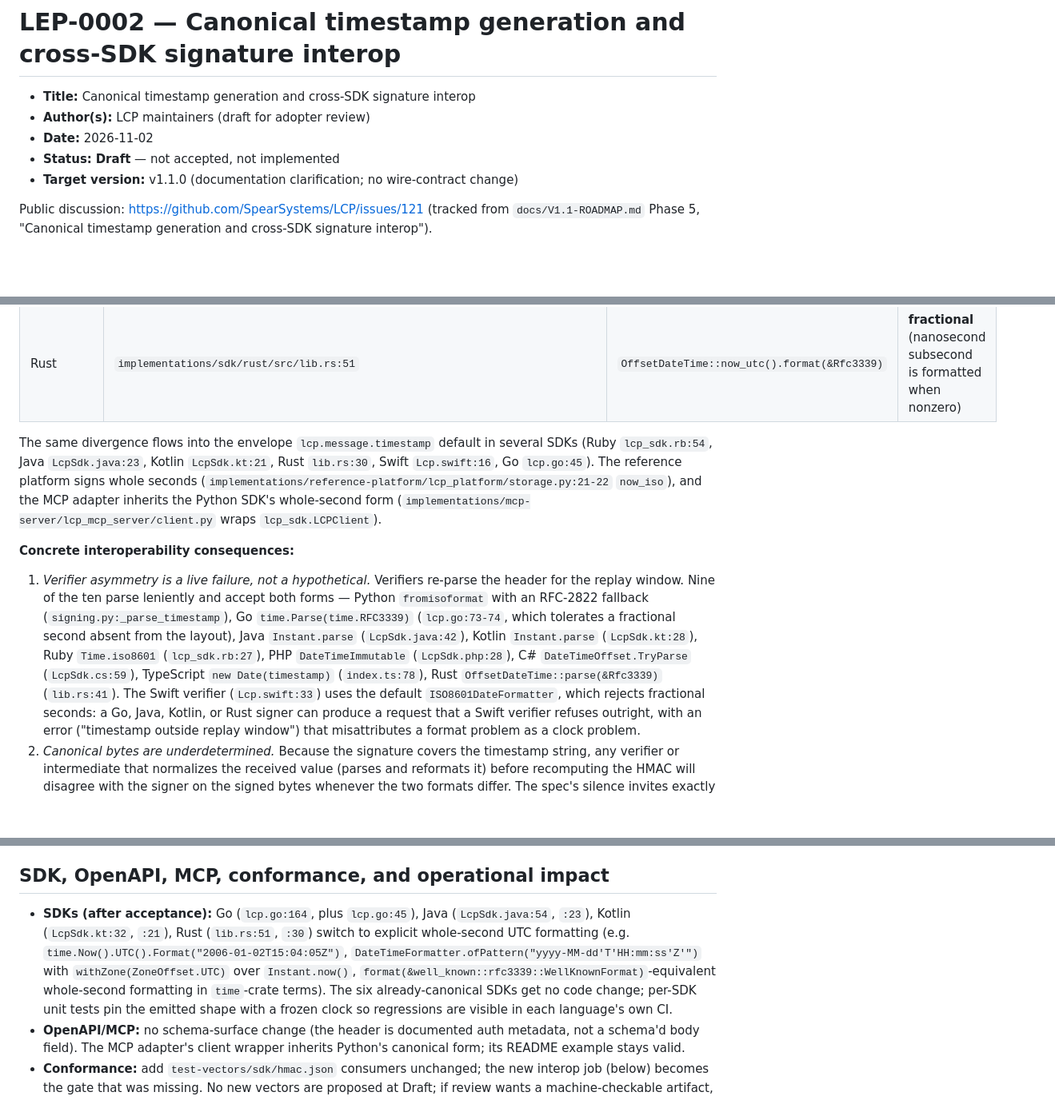
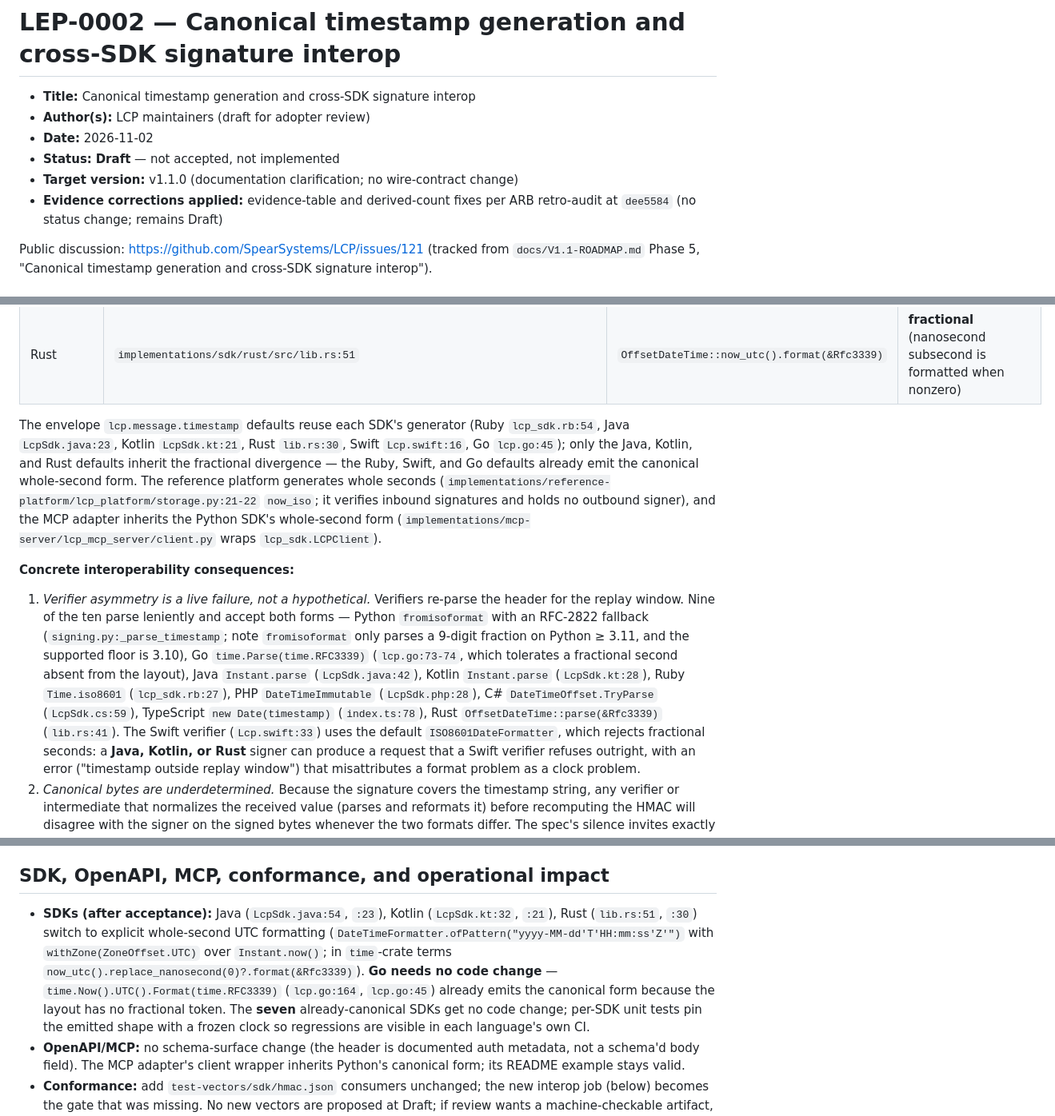
Before and after one commit to SpearSystems/LCP, a Markdown page: governance/LEPs/LEP-0002-canonical-timestamp-and-signing-interop.md, 3 parts joined by grey strips. Shown at 80% size. Rendered like a GitHub page; blank space fills up the shorter version.

Commit message:
docs(leps): correct LEP-0002/0003 evidence claims per ARB retro-audit at dee5584
C1-C7, C10 (LEP-0002): Go emits whole seconds under time.RFC3339, so the
fractional baseline is Java/Kotlin/Rust only; counts, consequences, SDK
change list, and rollout text updated accordingly; C9 (LEP-0003): valid
post example carries the $defs/exclusivity object, not the ping-style
string hint. Corrections are evidence fixes only; both LEPs remain Draft.

```diff
--- a/governance/LEPs/LEP-0002-canonical-timestamp-and-signing-interop.md
+++ b/governance/LEPs/LEP-0002-canonical-timestamp-and-signing-interop.md
@@ -5,6 +5,8 @@
 - **Date:** 2026-11-02
 - **Status:** **Draft** — not accepted, not implemented
 - **Target version:** v1.1.0 (documentation clarification; no wire-contract change)
+- **Evidence corrections applied:** evidence-table and derived-count fixes
+  per ARB retro-audit at `dee5584` (no status change; remains Draft)
 
 Public discussion: <https://github.com/SpearSystems/LCP/issues/121>
 (tracked from `docs/V1.1-ROADMAP.md` Phase 5, "Canonical timestamp
@@ -43,12 +45,15 @@ is re-verified against `origin/main` at draft time.
 | Kotlin | `implementations/sdk/kotlin/src/main/kotlin/com/spearsystems/lcp/LcpSdk.kt:32` | `Instant.now().toString()` | **fractional** (as Java) |
 | Rust | `implementations/sdk/rust/src/lib.rs:51` | `OffsetDateTime::now_utc().format(&Rfc3339)` | **fractional** (nanosecond subsecond is formatted when nonzero) |
 
-The same divergence flows into the envelope `lcp.message.timestamp`
-default in several SDKs (Ruby `lcp_sdk.rb:54`, Java `LcpSdk.java:23`,
-Kotlin `LcpSdk.kt:21`, Rust `lib.rs:30`, Swift `Lcp.swift:16`, Go
-`lcp.go:45`). The reference platform signs whole seconds
-(`implementations/reference-platform/lcp_platform/storage.py:21-22`
-`now_iso`), and the MCP adapter inherits the Python SDK's whole-second
+The envelope `lcp.message.timestamp` defaults reuse each SDK's
+generator (Ruby `lcp_sdk.rb:54`, Java `LcpSdk.java:23`, Kotlin
+`LcpSdk.kt:21`, Rust `lib.rs:30`, Swift `Lcp.swift:16`, Go
+`lcp.go:45`); only the Java, Kotlin, and Rust defaults inherit the
+fractional divergence — the Ruby, Swift, and Go defaults already emit
+the canonical whole-second form. The reference platform generates whole
+seconds (`implementations/reference-platform/lcp_platform/storage.py:21-22`
+`now_iso`; it verifies inbound signatures and holds no outbound signer),
+and the MCP adapter inherits the Python SDK's whole-second
 form (`implementations/mcp-server/lcp_mcp_server/client.py` wraps
 `lcp_sdk.LCPClient`).
 
@@ -57,7 +62,9 @@ form (`implementations/mcp-server/lcp_mcp_server/client.py` wraps
 1. *Verifier asymmetry is a live failure, not a hypothetical.* Verifiers
    re-parse the header for the replay window. Nine of the ten parse
    leniently and accept both forms — Python `fromisoformat` with an
-   RFC-2822 fallback (`signing.py:_parse_timestamp`), Go
+   RFC-2822 fallback (`signing.py:_parse_timestamp`; note `fromisoformat`
+   only parses a 9-digit fraction on Python ≥ 3.11, and the supported
+   floor is 3.10), Go
    `time.Parse(time.RFC3339)` (`lcp.go:73-74`, which tolerates a
    fractional second absent from the layout), Java `Instant.parse`
    (`LcpSdk.java:42`), Kotlin `Instant.parse` (`LcpSdk.kt:28`), Ruby
@@ -66,7 +73,7 @@ form (`implementations/mcp-server/lcp_mcp_server/client.py` wraps
    TypeScript `new Date(timestamp)` (`index.ts:78`), Rust
    `OffsetDateTime::parse(&Rfc3339)` (`lib.rs:41`). The Swift verifier
    (`Lcp.swift:33`) uses the default `ISO8601DateFormatter`, which
-   rejects fractional seconds: a Go, Java, Kotlin, or Rust signer can
+   rejects fractional seconds: a **Java, Kotlin, or Rust** signer can
    produce a request that a Swift verifier refuses outright, with an
    error ("timestamp outside replay window") that misattributes a format
    problem as a clock problem.
@@ -195,16 +202,17 @@ the replay window; this proposal changes no verifier behavior.
 
 ## SDK, OpenAPI, MCP, conformance, and operational impact
 
-- **SDKs (after acceptance):** Go (`lcp.go:164`, plus `lcp.go:45`),
-  Java (`LcpSdk.java:54`, `:23`), Kotlin (`LcpSdk.kt:32`, `:21`), Rust
-  (`lib.rs:51`, `:30`) switch to explicit whole-second UTC formatting
-  (e.g. `time.Now().UTC().Format("2006-01-02T15:04:05Z")`,
-  `DateTimeFormatter.ofPattern("yyyy-MM-dd'T'HH:mm:ss'Z'")` with
-  `withZone(ZoneOffset.UTC)` over `Instant.now()`,
-  `format(&well_known::rfc3339::WellKnownFormat)`-equivalent whole-second
-  formatting in `time`-crate terms). The six already-canonical SDKs get
-  no code change; per-SDK unit tests pin the emitted shape with a frozen
-  clock so regressions are visible in each language's own CI.
+- **SDKs (after acceptance):** Java (`LcpSdk.java:54`, `:23`), Kotlin
+  (`LcpSdk.kt:32`, `:21`), Rust (`lib.rs:51`, `:30`) switch to explicit
+  whole-second UTC formatting
+  (`DateTimeFormatter.ofPattern("yyyy-MM-dd'T'HH:mm:ss'Z'")` with
+  `withZone(ZoneOffset.UTC)` over `Instant.now()`; in `time`-crate terms
+  `now_utc().replace_nanosecond(0)?.format(&Rfc3339)`). **Go needs no
+  code change** — `time.Now().UTC().Format(time.RFC3339)` (`lcp.go:164`,
+  `lcp.go:45`) already emits the canonical form because the layout has
+  no fractional token. The **seven** already-canonical SDKs get no code
+  change; per-SDK unit tests pin the emitted shape with a frozen clock
+  so regressions are visible in each language's own CI.
 - **OpenAPI/MCP:** no schema-surface change (the header is documented
   auth metadata, not a schema'd body field). The MCP adapter's client
   wrapper inherits Python's canonical form; its README example stays
```
Also changed, not shown: other parts of governance/LEPs/LEP-0002-canonical-timestamp-and-signing-interop.md (+9 -7 lines), governance/LEPs/LEP-0003-shared-lead-slot-protocol.md (+3 -1 lines).
